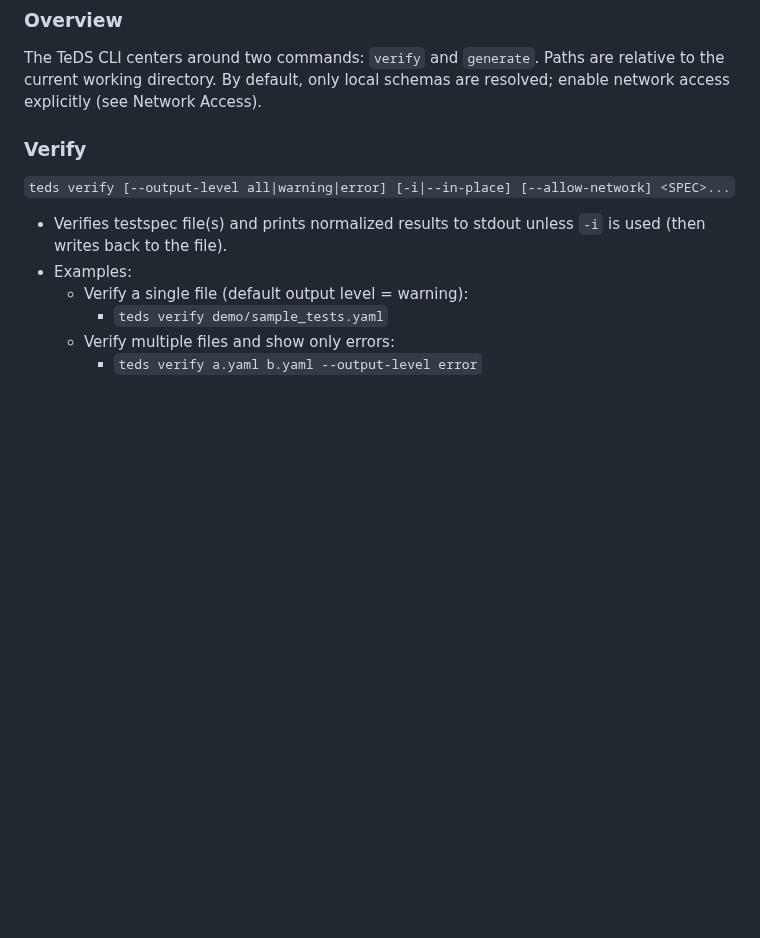
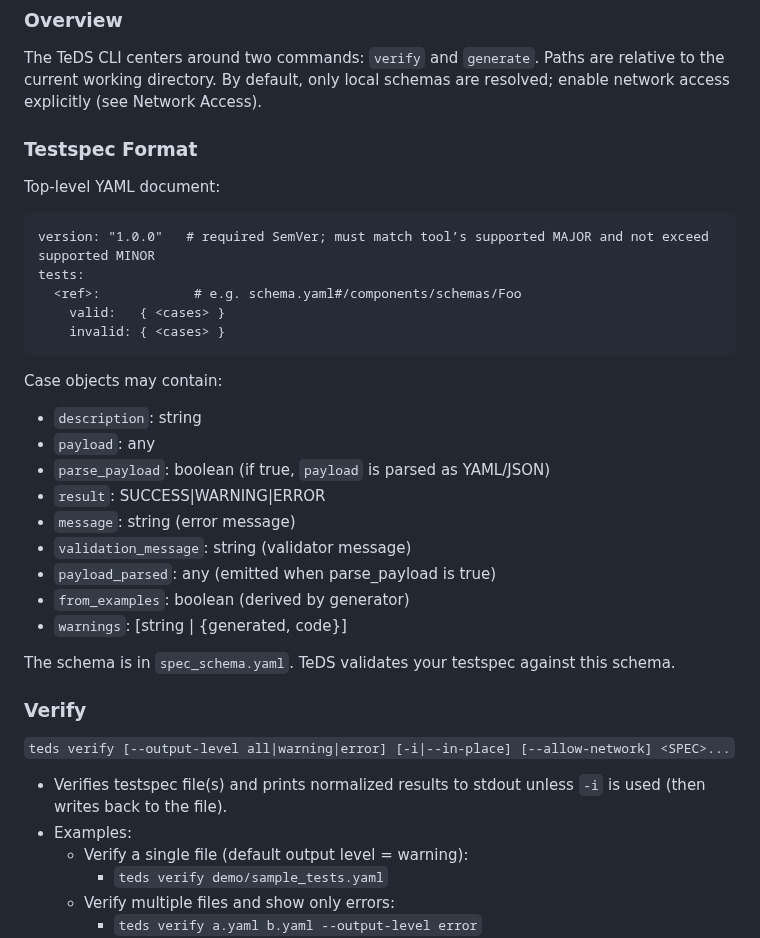
Before and after one commit to yaccob/teds, a Markdown page: README.md, the part around the change. GitHub-like rendering; blank space fills up the shorter version.

Commit message:
docs(readme): add Testspec Format under CLI Overview; move Verify subchapters (Warnings, In-Place, Output/Exit, Writing negative tests) under Verify

````diff
--- a/README.md
+++ b/README.md
@@ -92,6 +92,31 @@ Exit codes: 0 (success), 1 (validation produced ERROR cases), 2 (hard failures:
 ### Overview
 
 The TeDS CLI centers around two commands: `verify` and `generate`. Paths are relative to the current working directory. By default, only local schemas are resolved; enable network access explicitly (see Network Access).
+
+### Testspec Format
+
+Top‑level YAML document:
+
+```
+version: "1.0.0"   # required SemVer; must match tool’s supported MAJOR and not exceed supported MINOR
+tests:
+  <ref>:            # e.g. schema.yaml#/components/schemas/Foo
+    valid:   { <cases> }
+    invalid: { <cases> }
+```
+
+Case objects may contain:
+- `description`: string
+- `payload`: any
+- `parse_payload`: boolean (if true, `payload` is parsed as YAML/JSON)
+- `result`: SUCCESS|WARNING|ERROR
+- `message`: string (error message)
+- `validation_message`: string (validator message)
+- `payload_parsed`: any (emitted when parse_payload is true)
+- `from_examples`: boolean (derived by generator)
+- `warnings`: [string | {generated, code}]
+
+The schema is in `spec_schema.yaml`. TeDS validates your testspec against this schema.
 
 ### Verify
 
````
